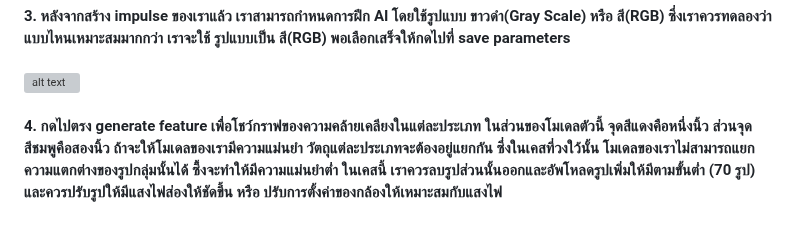
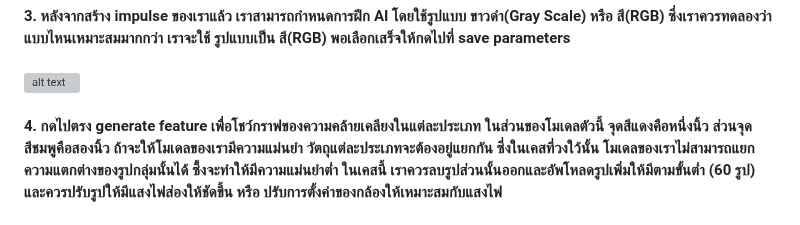
Before and after one commit to San279/AIoT_Board, a Markdown page: Readme-th.md, the part around the change. Drawn GitHub-style; grey boxes are pictures that could not be loaded.

```diff
--- a/Readme-th.md
+++ b/Readme-th.md
@@ -59,7 +59,7 @@
 <br/>  <br/>
  ![alt text](/Images_for_readme/rgb.PNG)
 <br/> <br/>
-<strong> 4. กดไปตรง generate feature เพื่อโชว์กราฟของความคล้ายเคลียงในแต่ละประเภท ในส่วนของโมเดลตัวนี้ จุดสีแดงคือหนึ่งนิ้ว ส่วนจุดสีชมพูคือสองนิ้ว ถ้าจะให้โมเดลของเรามีความแม่นยำ วัตถุแต่ละประเภทจะต้องอยู่แยกกัน ซึ่งในเคสที่วงใว้นั้น โมเดลของเราไม่สามารถแยกความแตกต่างของรูปกลุ่มนั้นได้ ซึ้งจะทำให้มีความแม่นยำต่ำ ในเคสนี้ เราควรลบรูปส่วนนั้นออกและอัพโหลดรูปเพิ่มให้มีตามขั้นต่ำ (70 รูป) และควรปรับรูปให้มีแสงไฟส่องให้ชัดขึ้น หรือ ปรับการตั้งค่าของกล้องให้เหมาะสมกับแสงไฟ </strong>
+<strong> 4. กดไปตรง generate feature เพื่อโชว์กราฟของความคล้ายเคลียงในแต่ละประเภท ในส่วนของโมเดลตัวนี้ จุดสีแดงคือหนึ่งนิ้ว ส่วนจุดสีชมพูคือสองนิ้ว ถ้าจะให้โมเดลของเรามีความแม่นยำ วัตถุแต่ละประเภทจะต้องอยู่แยกกัน ซึ่งในเคสที่วงใว้นั้น โมเดลของเราไม่สามารถแยกความแตกต่างของรูปกลุ่มนั้นได้ ซึ้งจะทำให้มีความแม่นยำต่ำ ในเคสนี้ เราควรลบรูปส่วนนั้นออกและอัพโหลดรูปเพิ่มให้มีตามขั้นต่ำ (60 รูป) และควรปรับรูปให้มีแสงไฟส่องให้ชัดขึ้น หรือ ปรับการตั้งค่าของกล้องให้เหมาะสมกับแสงไฟ </strong>
 <br/><br/>
  ![alt text](/Images_for_readme/feature_unedit.PNG)
 <br/> <br/>
```
